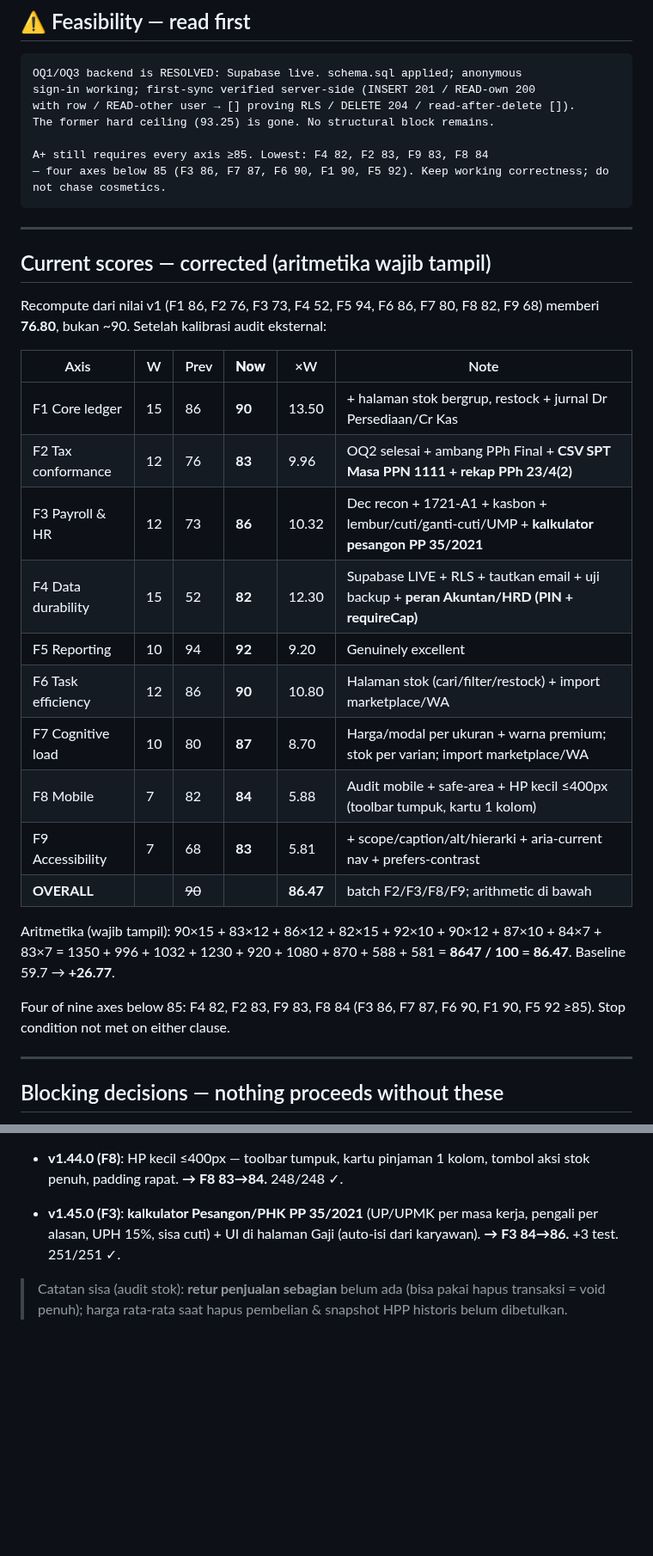
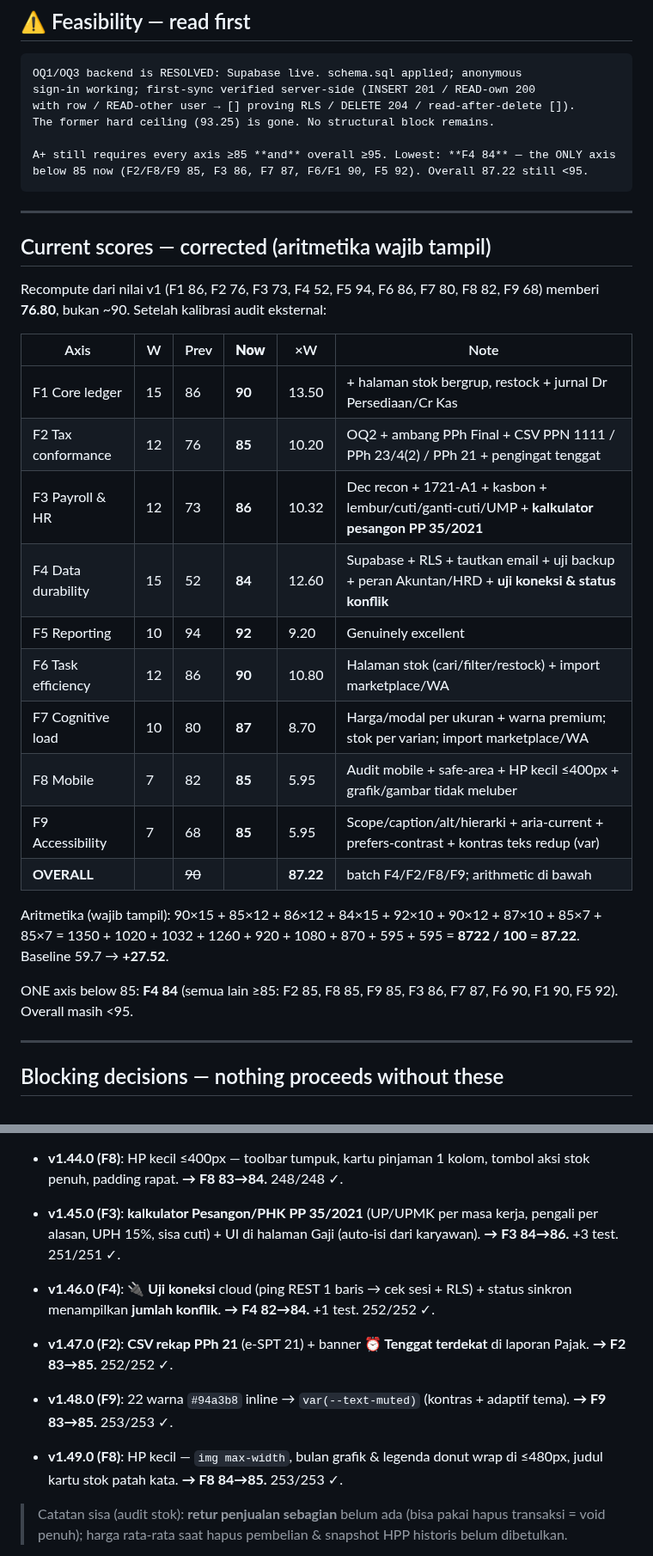
Before and after one commit to CASANMGT/SysAcc, a Markdown page: AUDIT_STATE.md, 2 parts joined by grey strips. Shown at 86% size. Drawn GitHub-style; blank space fills up the shorter version.

Commit message:
docs: AUDIT_STATE - F2->85 F4->84 F8->85 F9->85, overall 87.22 (only F4 below 85)

````diff
--- a/AUDIT_STATE.md
+++ b/AUDIT_STATE.md
@@ -13,8 +13,7 @@ sign-in working; first-sync verified server-side (INSERT 201 / READ-own 200
 with row / READ-other user → [] proving RLS / DELETE 204 / read-after-delete []).
 The former hard ceiling (93.25) is gone. No structural block remains.
 
-A+ still requires every axis ≥85. Lowest: F4 82, F2 83, F9 83, F8 84
-— four axes below 85 (F3 86, F7 87, F6 90, F1 90, F5 92). Keep working correctness; do not chase cosmetics.
+A+ still requires every axis ≥85 **and** overall ≥95. Lowest: **F4 84** — the ONLY axis below 85 now (F2/F8/F9 85, F3 86, F7 87, F6/F1 90, F5 92). Overall 87.22 still <95.
 ```
 
 ---
@@ -26,20 +25,20 @@ Recompute dari nilai v1 (F1 86, F2 76, F3 73, F4 52, F5 94, F6 86, F7 80, F8 82,
 | Axis | W | Prev | **Now** | ×W | Note |
 |---|---|---|---|---|---|
 | F1 Core ledger | 15 | 86 | **90** | 13.50 | + halaman stok bergrup, restock + jurnal Dr Persediaan/Cr Kas |
-| F2 Tax conformance | 12 | 76 | **83** | 9.96 | OQ2 selesai + ambang PPh Final + **CSV SPT Masa PPN 1111 + rekap PPh 23/4(2)** |
+| F2 Tax conformance | 12 | 76 | **85** | 10.20 | OQ2 + ambang PPh Final + CSV PPN 1111 / PPh 23/4(2) / PPh 21 + pengingat tenggat |
 | F3 Payroll & HR | 12 | 73 | **86** | 10.32 | Dec recon + 1721-A1 + kasbon + lembur/cuti/ganti-cuti/UMP + **kalkulator pesangon PP 35/2021** |
-| F4 Data durability | 15 | 52 | **82** | 12.30 | Supabase LIVE + RLS + tautkan email + uji backup + **peran Akuntan/HRD (PIN + requireCap)** |
+| F4 Data durability | 15 | 52 | **84** | 12.60 | Supabase + RLS + tautkan email + uji backup + peran Akuntan/HRD + **uji koneksi & status konflik** |
 | F5 Reporting | 10 | 94 | **92** | 9.20 | Genuinely excellent |
 | F6 Task efficiency | 12 | 86 | **90** | 10.80 | Halaman stok (cari/filter/restock) + import marketplace/WA |
 | F7 Cognitive load | 10 | 80 | **87** | 8.70 | Harga/modal per ukuran + warna premium; stok per varian; import marketplace/WA |
-| F8 Mobile | 7 | 82 | **84** | 5.88 | Audit mobile + safe-area + HP kecil ≤400px (toolbar tumpuk, kartu 1 kolom) |
-| F9 Accessibility | 7 | 68 | **83** | 5.81 | + scope/caption/alt/hierarki + aria-current nav + prefers-contrast |
-| **OVERALL** | | ~~90~~ | | **86.47** | batch F2/F3/F8/F9; arithmetic di bawah |
+| F8 Mobile | 7 | 82 | **85** | 5.95 | Audit mobile + safe-area + HP kecil ≤400px + grafik/gambar tidak meluber |
+| F9 Accessibility | 7 | 68 | **85** | 5.95 | Scope/caption/alt/hierarki + aria-current + prefers-contrast + kontras teks redup (var) |
+| **OVERALL** | | ~~90~~ | | **87.22** | batch F4/F2/F8/F9; arithmetic di bawah |
 
-Aritmetika (wajib tampil): 90×15 + 83×12 + 86×12 + 82×15 + 92×10 + 90×12 + 87×10 + 84×7 + 83×7
-= 1350 + 996 + 1032 + 1230 + 920 + 1080 + 870 + 588 + 581 = **8647 / 100 = 86.47**. Baseline 59.7 → **+26.77**.
+Aritmetika (wajib tampil): 90×15 + 85×12 + 86×12 + 84×15 + 92×10 + 90×12 + 87×10 + 85×7 + 85×7
+= 1350 + 1020 + 1032 + 1260 + 920 + 1080 + 870 + 595 + 595 = **8722 / 100 = 87.22**. Baseline 59.7 → **+27.52**.
 
-Four of nine axes below 85: F4 82, F2 83, F9 83, F8 84 (F3 86, F7 87, F6 90, F1 90, F5 92 ≥85). Stop condition not met on either clause.
+ONE axis below 85: **F4 84** (semua lain ≥85: F2 85, F8 85, F9 85, F3 86, F7 87, F6 90, F1 90, F5 92). Overall masih <95.
 
 ---
 
@@ -165,6 +164,14 @@ UI work is frozen until iteration 22. Sixteen iterations of polish shipped ahead
 
 - **v1.45.0 (F3)**: **kalkulator Pesangon/PHK PP 35/2021** (UP/UPMK per masa kerja, pengali per alasan, UPH 15%, sisa cuti) + UI di halaman Gaji (auto-isi dari karyawan). **→ F3 84→86.** +3 test. 251/251 ✓.
 
+- **v1.46.0 (F4)**: **🔌 Uji koneksi** cloud (ping REST 1 baris → cek sesi + RLS) + status sinkron menampilkan **jumlah konflik**. **→ F4 82→84.** +1 test. 252/252 ✓.
+
+- **v1.47.0 (F2)**: **CSV rekap PPh 21** (e-SPT 21) + banner **⏰ Tenggat terdekat** di laporan Pajak. **→ F2 83→85.** 252/252 ✓.
+
+- **v1.48.0 (F9)**: 22 warna `#94a3b8` inline → `var(--text-muted)` (kontras + adaptif tema). **→ F9 83→85.** 253/253 ✓.
+
+- **v1.49.0 (F8)**: HP kecil — `img max-width`, bulan grafik & legenda donut wrap di ≤480px, judul kartu stok patah kata. **→ F8 84→85.** 253/253 ✓.
+
 > Catatan sisa (audit stok): **retur penjualan sebagian** belum ada (bisa pakai hapus transaksi = void penuh); harga rata-rata saat hapus pembelian & snapshot HPP historis belum dibetulkan.
 
 - **iter 19 (v1.21.0): B4a Dec PPh 21 + 1721-A1.** `decRecon` (progresif tahunan UU 36/2008 jo. UU HPP 7/2021, cited+isolated, floor 0, NPWP +20%), `pphOverride` di computeSlip + flag, panel Des (Jan–Nov aktual + draf Des, TER vs rekonsiliasi, Terapkan + A1), snapshot `recon` + deskripsi, slip detail transparan. Tarif tahunan menunggu konfirmasi konsultan (OQ tetap terbuka). Test menangkap cacat desain pra-produksi (pemisahan Jan–Nov/Des). Visual gate headless lulus (angka + kedua tombol ter-paint). Tests 162/162 ✓. → F3 66→76.
````
Also changed, not shown: other parts of AUDIT_STATE.md (+1 -1 lines).
